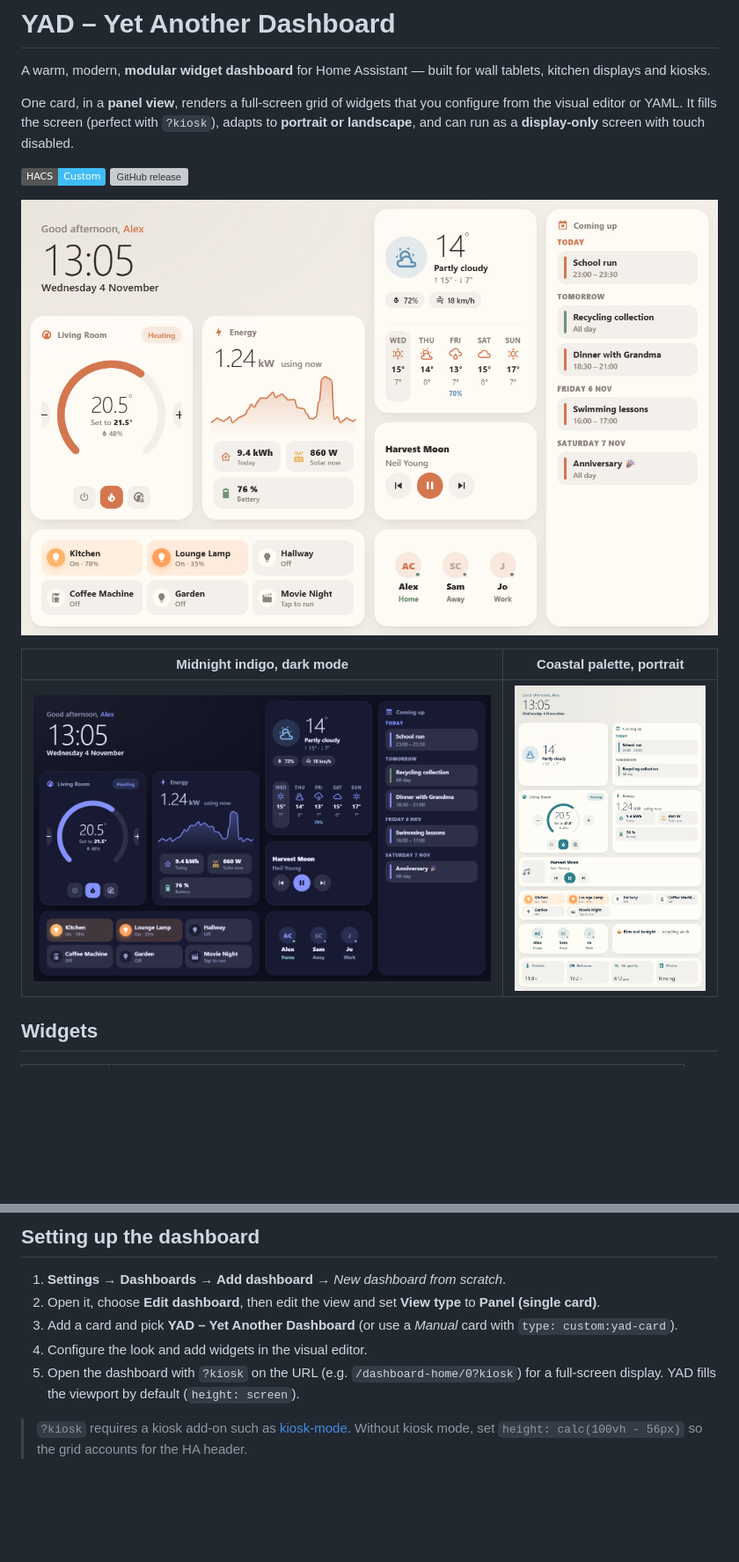
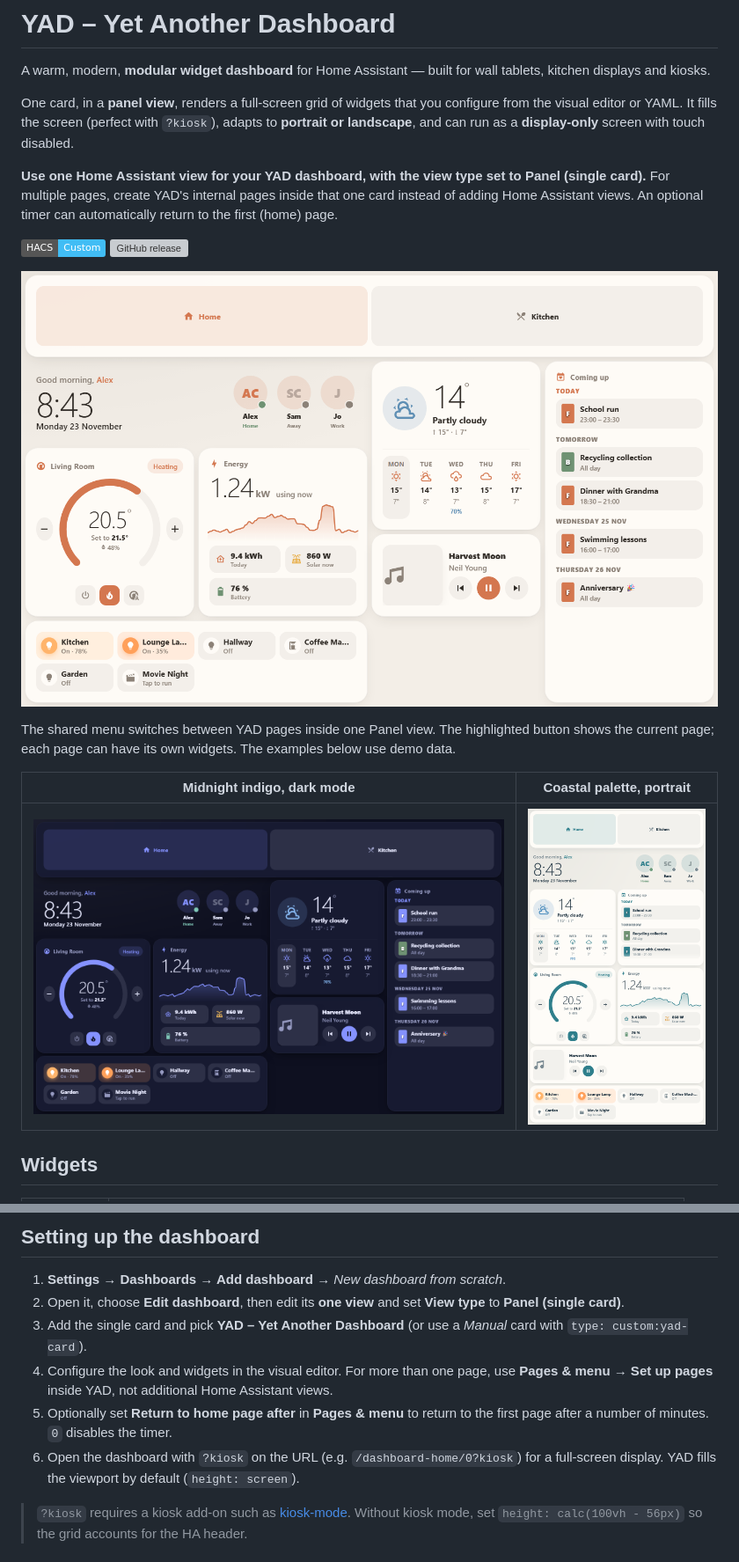
Before and after one commit to therealcarnivor/YAD-Dashboard, a Markdown page: README.md, 2 parts joined by grey strips. Shown at 88% size. Drawn GitHub-style; pictures changed too: docs/images/landscape-dark.png, docs/images/landscape-light.png, docs/images/portrait-coastal.png; badges without logos; blank space fills up the shorter version; grey boxes are pictures that could not be loaded.

```diff
--- a/README.md
+++ b/README.md
@@ -4,10 +4,14 @@ A warm, modern, **modular widget dashboard** for Home Assistant — built for wa
 
 One card, in a **panel view**, renders a full-screen grid of widgets that you configure from the visual editor or YAML. It fills the screen (perfect with `?kiosk`), adapts to **portrait or landscape**, and can run as a **display-only** screen with touch disabled.
 
+**Use one Home Assistant view for your YAD dashboard, with the view type set to Panel (single card).** For multiple pages, create YAD's internal pages inside that one card instead of adding Home Assistant views. An optional timer can automatically return to the first (home) page.
+
 [![hacs_badge](https://img.shields.io/badge/HACS-Custom-41BDF5.svg)](https://hacs.xyz/docs/faq/custom_repositories)
 [![GitHub release](https://img.shields.io/github/v/release/therealcarnivor/YAD-Dashboard)](https://github.com/therealcarnivor/YAD-Dashboard/releases)
 
-![YAD in landscape with the Hearth light palette](https://raw.githubusercontent.com/therealcarnivor/YAD-Dashboard/main/docs/images/landscape-light.png)
+![YAD home page in landscape with the Home menu button selected](https://raw.githubusercontent.com/therealcarnivor/YAD-Dashboard/main/docs/images/landscape-light.png)
+
+The shared menu switches between YAD pages inside one Panel view. The highlighted button shows the current page; each page can have its own widgets. The examples below use demo data.
 
 | Midnight indigo, dark mode | Coastal palette, portrait |
 | --- | --- |
@@ -71,10 +75,11 @@ Copy `dist/yad.js` to `<config>/www/yad.js` and add `/local/yad.js` as a **JavaS
 ## Setting up the dashboard
 
 1. **Settings → Dashboards → Add dashboard** → *New dashboard from scratch*.
-2. Open it, choose **Edit dashboard**, then edit the view and set **View type** to **Panel (single card)**.
-3. Add a card and pick **YAD – Yet Another Dashboard** (or use a *Manual* card with `type: custom:yad-card`).
-4. Configure the look and add widgets in the visual editor.
-5. Open the dashboard with `?kiosk` on the URL (e.g. `/dashboard-home/0?kiosk`) for a full-screen display. YAD fills the viewport by default (`height: screen`).
+2. Open it, choose **Edit dashboard**, then edit its **one view** and set **View type** to **Panel (single card)**.
+3. Add the single card and pick **YAD – Yet Another Dashboard** (or use a *Manual* card with `type: custom:yad-card`).
+4. Configure the look and widgets in the visual editor. For more than one page, use **Pages & menu → Set up pages** inside YAD, not additional Home Assistant views.
+5. Optionally set **Return to home page after** in **Pages & menu** to return to the first page after a number of minutes. `0` disables the timer.
+6. Open the dashboard with `?kiosk` on the URL (e.g. `/dashboard-home/0?kiosk`) for a full-screen display. YAD fills the viewport by default (`height: screen`).
 
 > `?kiosk` requires a kiosk add-on such as [kiosk-mode](https://github.com/NemesisRE/kiosk-mode). Without kiosk mode, set `height: calc(100vh - 56px)` so the grid accounts for the HA header.
 
```
Also changed, not shown: other parts of README.md (+10 -2 lines), CHANGELOG.md (+8 -0 lines), docs/images/landscape-kitchen.png (added), 7 other files.
